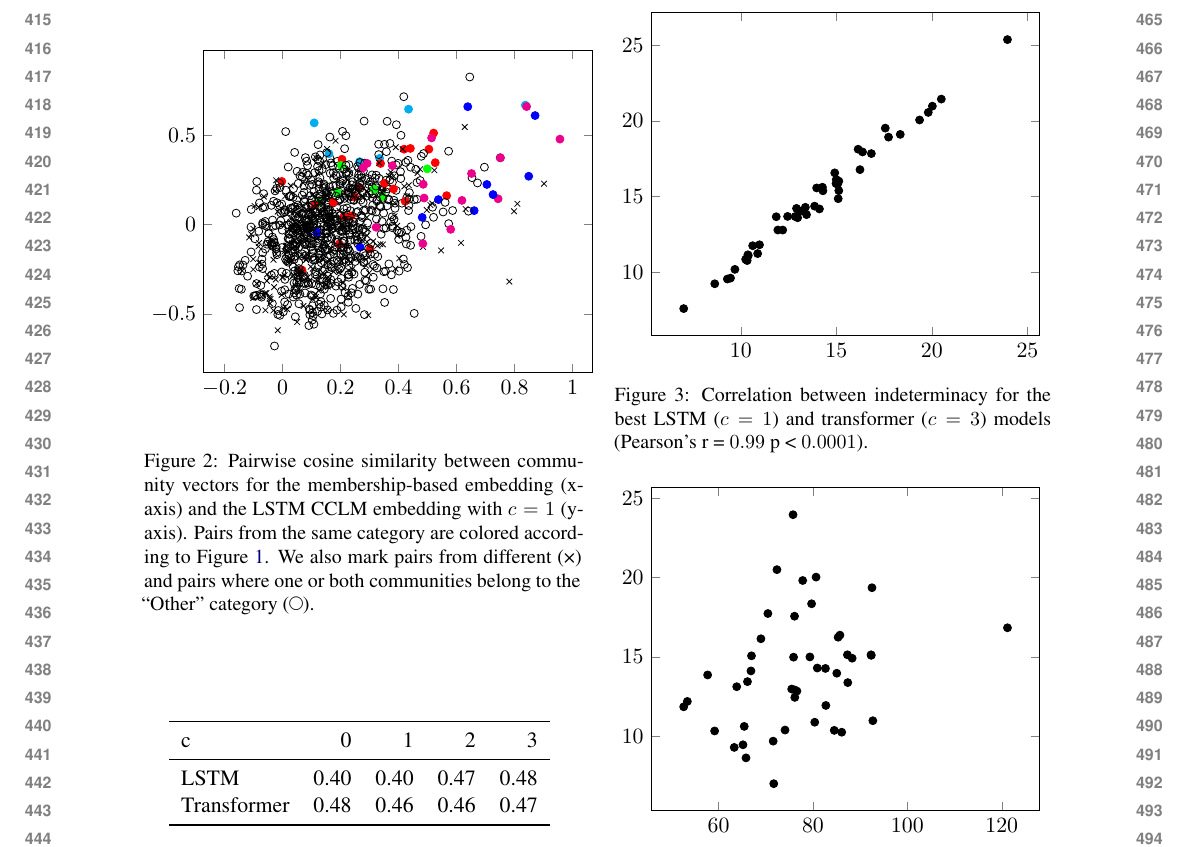
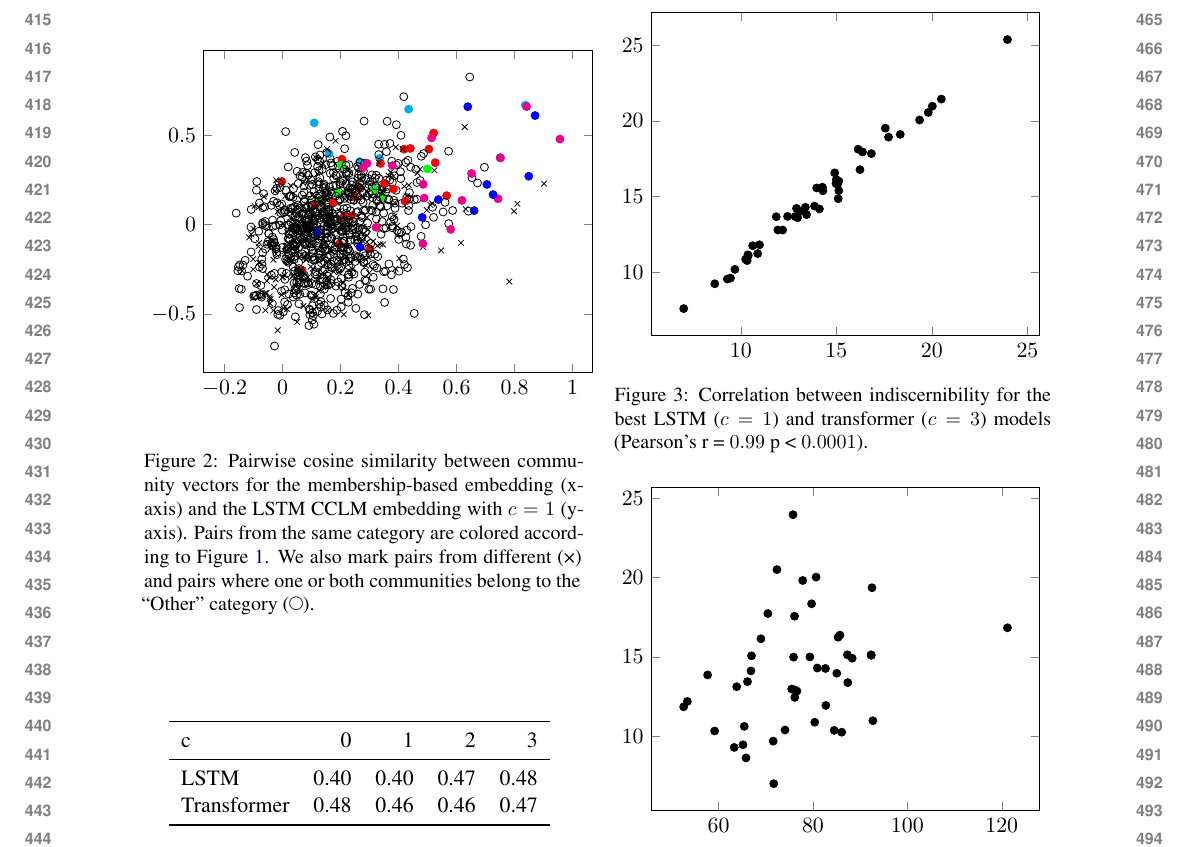
Before and after one commit to GU-CLASP/CommunityConditionedLM, a LaTeX paper (paper/paper.tex): part of page 5 of 6, cut so that both start at the same text. Compiled offline with XeLaTeX.

Commit message:
for real this time

```diff
--- a/paper/paper.tex
+++ b/paper/paper.tex
@@ -373,7 +373,7 @@ correlated for various CCLM (transformer, lstm and various $c$) $M$.
 \begin{figure}
   \pplscatter{lstm-3-1_lmcc}{transformer-3-3_lmcc}
   \caption{%
-    Correlation between indeterminacy for the best LSTM ($c = 1$) and transformer ($c = 3$) models
+    Correlation between indiscernibility for the best LSTM ($c = 1$) and transformer ($c = 3$) models
     (Pearson's r = \num{0.99} p < \num{0.0001}).
   }
   \label{fig:lmcc_ppl}
```
